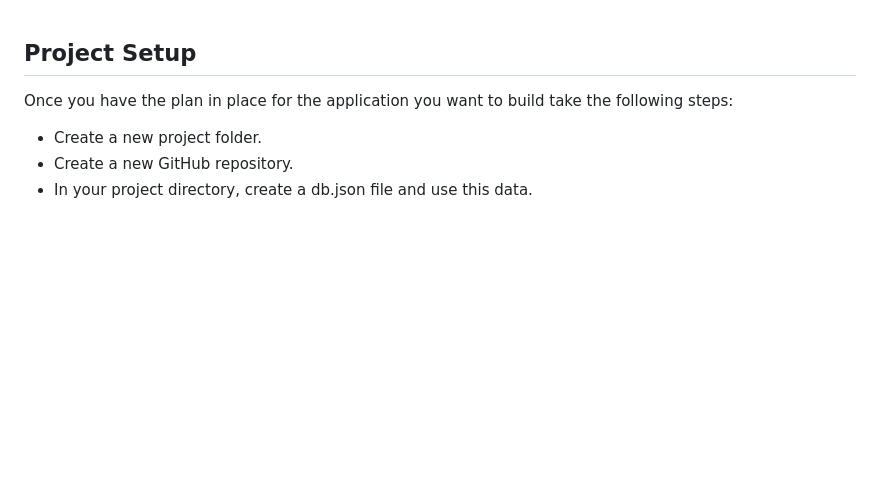
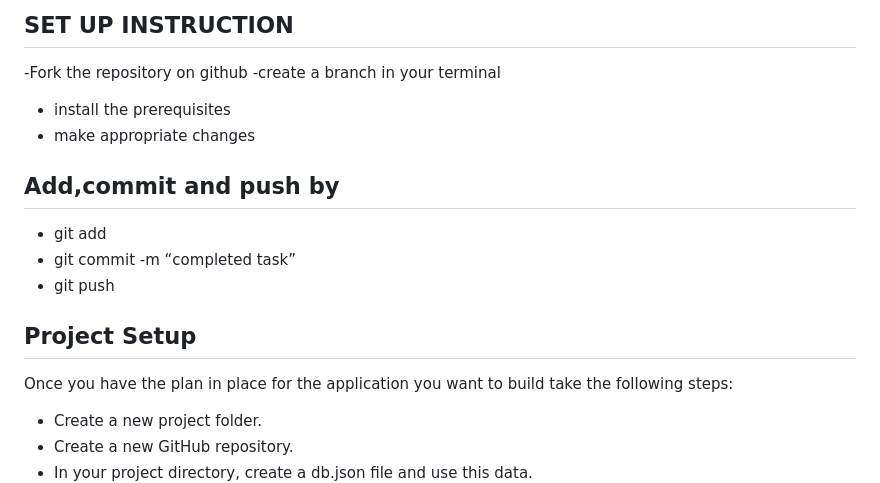
Before and after one commit to kibetbrayo/REACT-Bot-Battlr, a Markdown page: README.md, the part around the change. Rendered like a GitHub page; blank space fills up the shorter version.

```diff
--- a/README.md
+++ b/README.md
@@ -1,3 +1,12 @@
+## SET UP INSTRUCTION
+-Fork the repository on github
+-create a branch in your terminal
+- install the prerequisites
+- make appropriate changes
+## Add,commit and push by
+- git add
+- git commit -m “completed task”
+- git push
 ## Project Setup
 Once you have the plan in place for the application you want to build take the following steps:
 - Create a new project folder.
```
